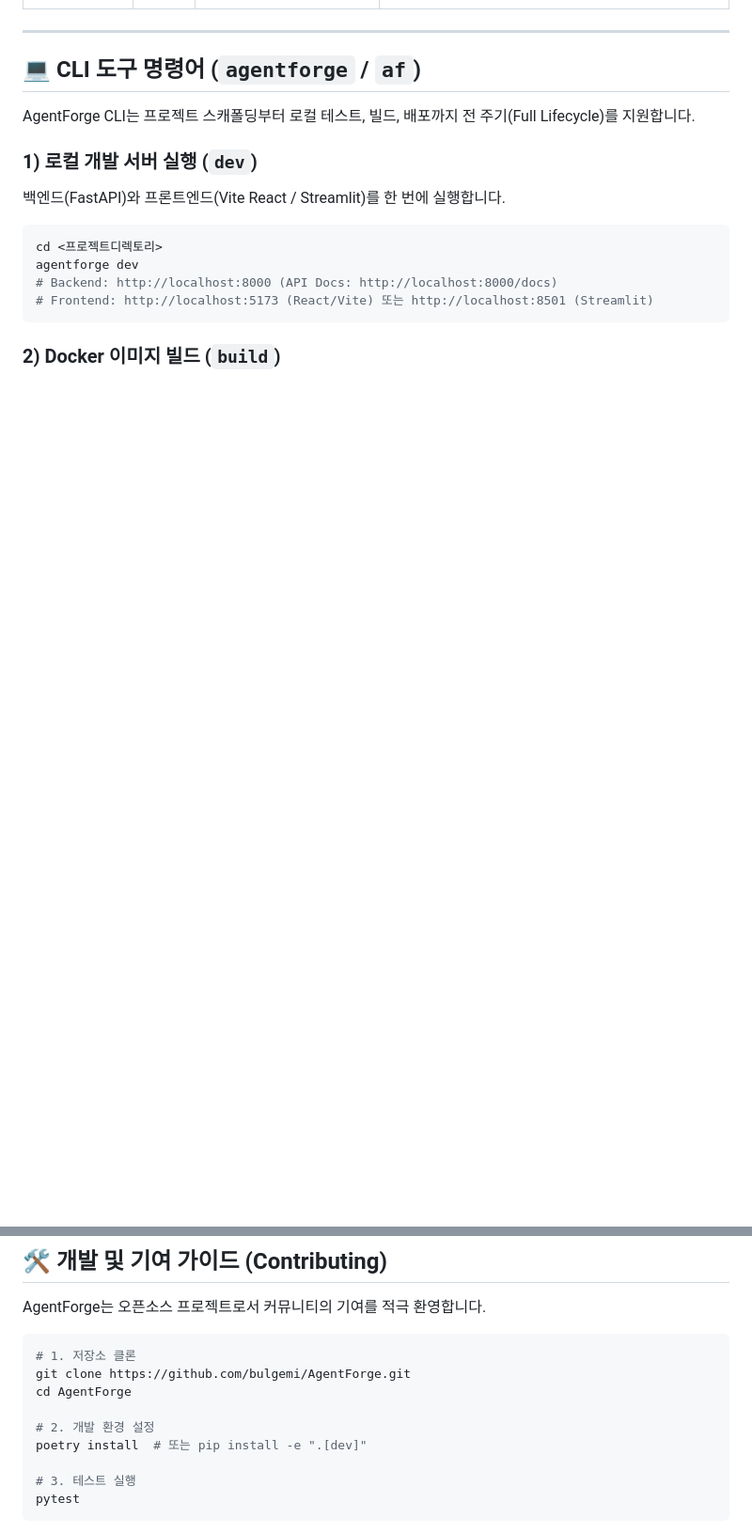
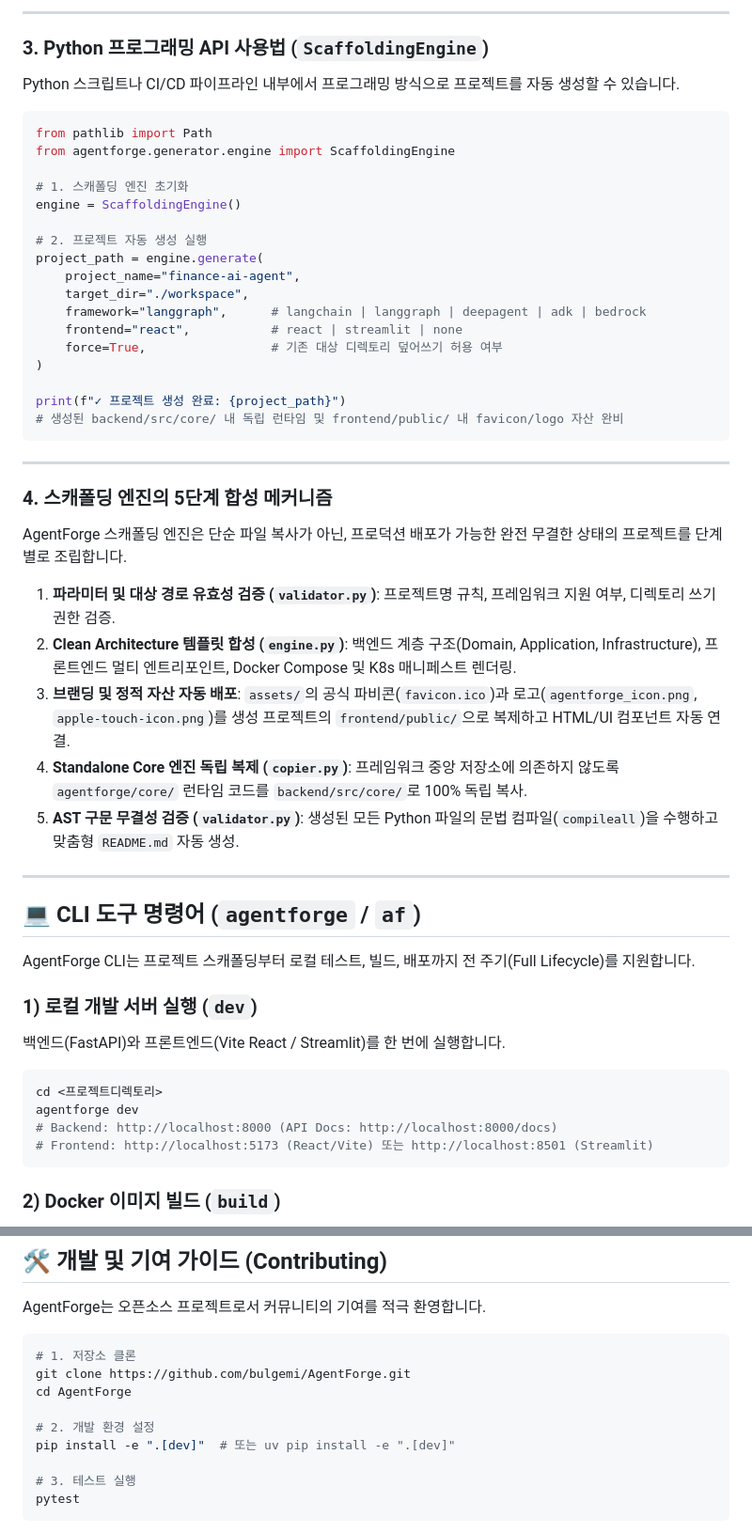
Before and after one commit to bulgemi/AgentForge, a Markdown page: README.md, 2 parts joined by grey strips. Shown at 94% size. GitHub-like rendering; blank space fills up the shorter version.

````diff
--- a/README.md
+++ b/README.md
@@ -326,3 +364,40 @@ agentforge init
+---
+
+### 3. Python 프로그래밍 API 사용법 (`ScaffoldingEngine`)
+
+Python 스크립트나 CI/CD 파이프라인 내부에서 프로그래밍 방식으로 프로젝트를 자동 생성할 수 있습니다.
+
+```python
+from pathlib import Path
+from agentforge.generator.engine import ScaffoldingEngine
+
+# 1. 스캐폴딩 엔진 초기화
+engine = ScaffoldingEngine()
+
+# 2. 프로젝트 자동 생성 실행
+project_path = engine.generate(
+    project_name="finance-ai-agent",
+    target_dir="./workspace",
+    framework="langgraph",      # langchain | langgraph | deepagent | adk | bedrock
+    frontend="react",           # react | streamlit | none
+    force=True,                 # 기존 대상 디렉토리 덮어쓰기 허용 여부
+)
+
+print(f"✓ 프로젝트 생성 완료: {project_path}")
+# 생성된 backend/src/core/ 내 독립 런타임 및 frontend/public/ 내 favicon/logo 자산 완비
+```
+
+---
+
+### 4. 스캐폴딩 엔진의 5단계 합성 메커니즘
+
+AgentForge 스캐폴딩 엔진은 단순 파일 복사가 아닌, 프로덕션 배포가 가능한 완전 무결한 상태의 프로젝트를 단계별로 조립합니다.
+
+1. **파라미터 및 대상 경로 유효성 검증 (`validator.py`)**: 프로젝트명 규칙, 프레임워크 지원 여부, 디렉토리 쓰기 권한 검증.
+2. **Clean Architecture 템플릿 합성 (`engine.py`)**: 백엔드 계층 구조(Domain, Application, Infrastructure), 프론트엔드 멀티 엔트리포인트, Docker Compose 및 K8s 매니페스트 렌더링.
+3. **브랜딩 및 정적 자산 자동 배포**: `assets/`의 공식 파비콘(`favicon.ico`)과 로고(`agentforge_icon.png`, `apple-touch-icon.png`)를 생성 프로젝트의 `frontend/public/`으로 복제하고 HTML/UI 컴포넌트 자동 연결.
+4. **Standalone Core 엔진 독립 복제 (`copier.py`)**: 프레임워크 중앙 저장소에 의존하지 않도록 `agentforge/core/` 런타임 코드를 `backend/src/core/`로 100% 독립 복사.
+5. **AST 구문 무결성 검증 (`validator.py`)**: 생성된 모든 Python 파일의 문법 컴파일(`compileall`)을 수행하고 맞춤형 `README.md` 자동 생성.
 
 ---
 
@@ -364,7 +439,7 @@ git clone https://github.com/bulgemi/AgentForge.git
 cd AgentForge
 
 # 2. 개발 환경 설정
-poetry install  # 또는 pip install -e ".[dev]"
+pip install -e ".[dev]"  # 또는 uv pip install -e ".[dev]"
 
 # 3. 테스트 실행
 pytest
````
Also changed, not shown: other parts of README.md (+60 -22 lines).
